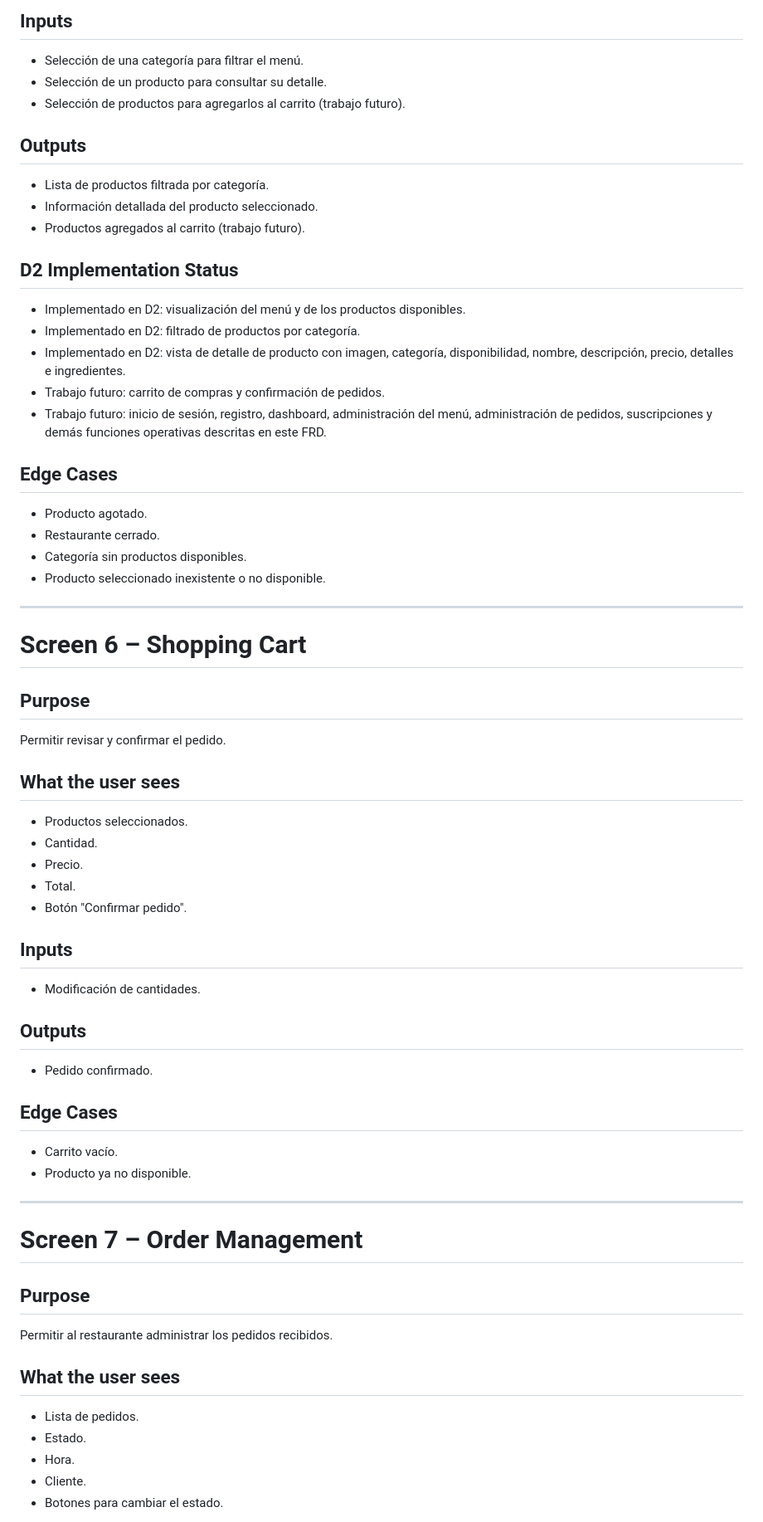
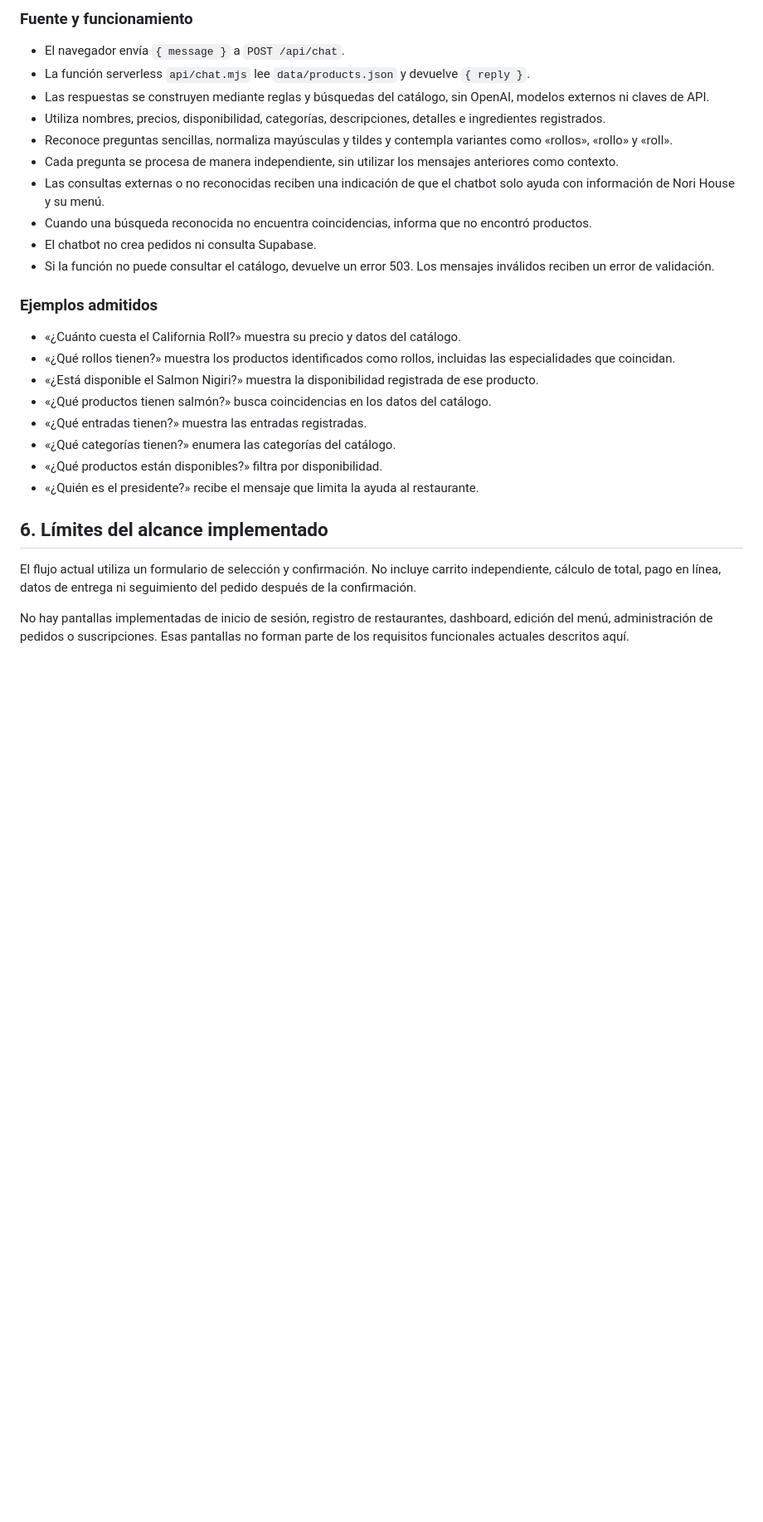
Before and after one commit to erickdepaz1995-source/sushi-ordering-platform, a Markdown page: docs/FRD.md, the part around one of its changes. Shown at 83% size. GitHub-like rendering; blank space fills up the shorter version.

```diff
--- a/docs/FRD.md
+++ b/docs/FRD.md
@@ -131,62 +115,31 @@ Permitir que el cliente visualice y explore el menú del restaurante.
 
-## Inputs
-- Selección de una categoría para filtrar el menú.
-- Selección de un producto para consultar su detalle.
-- Selección de productos para agregarlos al carrito (trabajo futuro).
+### Fuente y funcionamiento
 
-## Outputs
-- Lista de productos filtrada por categoría.
-- Información detallada del producto seleccionado.
-- Productos agregados al carrito (trabajo futuro).
+- El navegador envía `{ message }` a `POST /api/chat`.
+- La función serverless `api/chat.mjs` lee `data/products.json` y devuelve `{ reply }`.
+- Las respuestas se construyen mediante reglas y búsquedas del catálogo, sin OpenAI, modelos externos ni claves de API.
+- Utiliza nombres, precios, disponibilidad, categorías, descripciones, detalles e ingredientes registrados.
+- Reconoce preguntas sencillas, normaliza mayúsculas y tildes y contempla variantes como «rollos», «rollo» y «roll».
+- Cada pregunta se procesa de manera independiente, sin utilizar los mensajes anteriores como contexto.
+- Las consultas externas o no reconocidas reciben una indicación de que el chatbot solo ayuda con información de Nori House y su menú.
+- Cuando una búsqueda reconocida no encuentra coincidencias, informa que no encontró productos.
+- El chatbot no crea pedidos ni consulta Supabase.
+- Si la función no puede consultar el catálogo, devuelve un error 503. Los mensajes inválidos reciben un error de validación.
 
-## D2 Implementation Status
-- Implementado en D2: visualización del menú y de los productos disponibles.
-- Implementado en D2: filtrado de productos por categoría.
-- Implementado en D2: vista de detalle de producto con imagen, categoría, disponibilidad, nombre, descripción, precio, detalles e ingredientes.
-- Trabajo futuro: carrito de compras y confirmación de pedidos.
-- Trabajo futuro: inicio de sesión, registro, dashboard, administración del menú, administración de pedidos, suscripciones y demás funciones operativas descritas en este FRD.
+### Ejemplos admitidos
 
-## Edge Cases
-- Producto agotado.
-- Restaurante cerrado.
-- Categoría sin productos disponibles.
-- Producto seleccionado inexistente o no disponible.
+- «¿Cuánto cuesta el California Roll?» muestra su precio y datos del catálogo.
+- «¿Qué rollos tienen?» muestra los productos identificados como rollos, incluidas las especialidades que coincidan.
+- «¿Está disponible el Salmon Nigiri?» muestra la disponibilidad registrada de ese producto.
+- «¿Qué productos tienen salmón?» busca coincidencias en los datos del catálogo.
+- «¿Qué entradas tienen?» muestra las entradas registradas.
+- «¿Qué categorías tienen?» enumera las categorías del catálogo.
+- «¿Qué productos están disponibles?» filtra por disponibilidad.
+- «¿Quién es el presidente?» recibe el mensaje que limita la ayuda al restaurante.
 
----
+## 6. Límites del alcance implementado
 
-# Screen 6 – Shopping Cart
+El flujo actual utiliza un formulario de selección y confirmación. No incluye carrito independiente, cálculo de total, pago en línea, datos de entrega ni seguimiento del pedido después de la confirmación.
 
-## Purpose
-Permitir revisar y confirmar el pedido.
+No hay pantallas implementadas de inicio de sesión, registro de restaurantes, dashboard, edición del menú, administración de pedidos o suscripciones. Esas pantallas no forman parte de los requisitos funcionales actuales descritos aquí.
 
-## What the user sees
-- Productos seleccionados.
-- Cantidad.
-- Precio.
-- Total.
-- Botón "Confirmar pedido".
-
-## Inputs
-- Modificación de cantidades.
-
-## Outputs
-- Pedido confirmado.
-
-## Edge Cases
-- Carrito vacío.
-- Producto ya no disponible.
-
----
-
-# Screen 7 – Order Management
-
-## Purpose
-Permitir al restaurante administrar los pedidos recibidos.
-
-## What the user sees
-- Lista de pedidos.
-- Estado.
-- Hora.
-- Cliente.
-- Botones para cambiar el estado.
-
```
Also changed, not shown: other parts of docs/FRD.md (+81 -152 lines).
